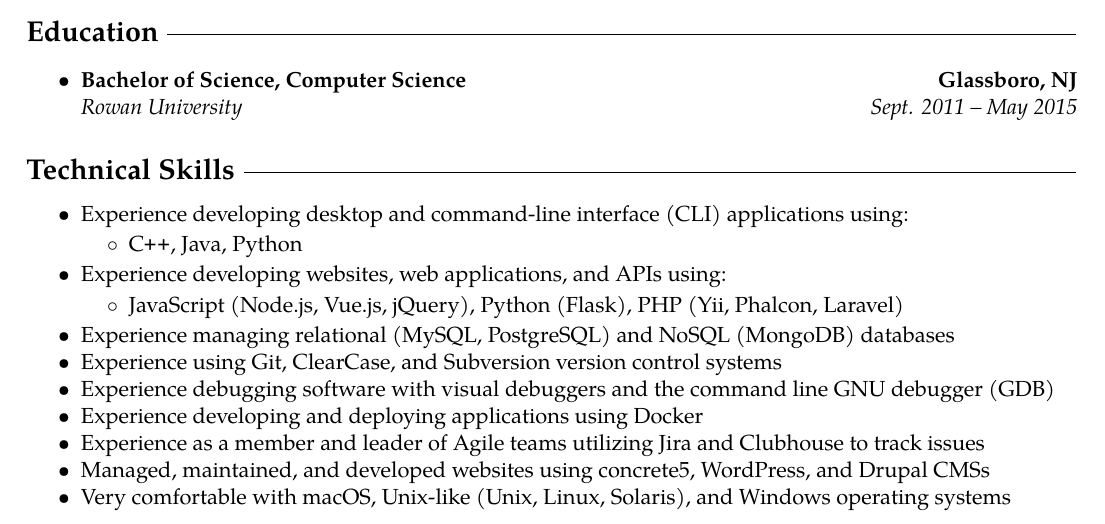
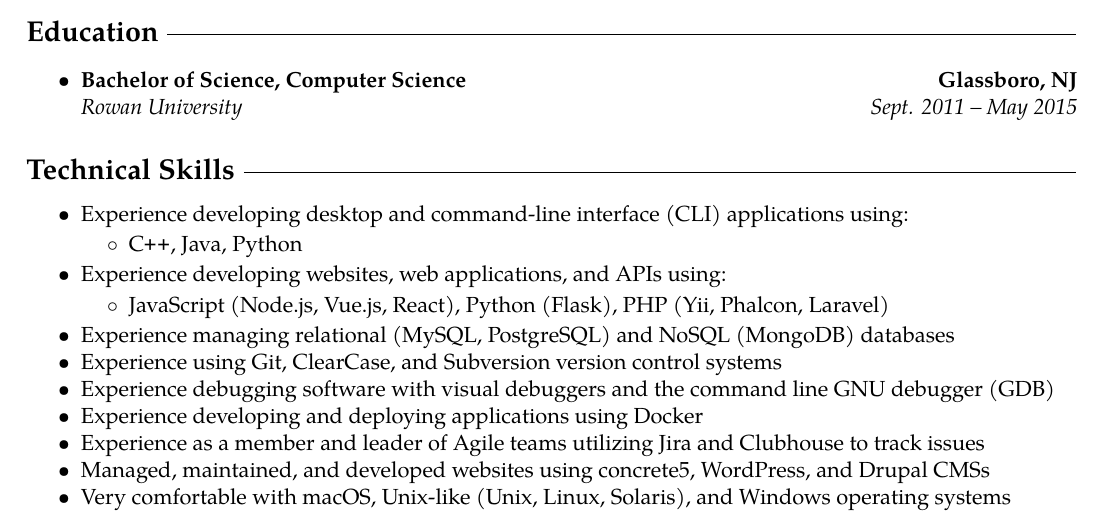
Before and after one commit to chrismeyers/website, a LaTeX CV (resume/LaTeX/Meyers_Chris/Meyers_Chris_Resume.tex): part of the page, cut so that both start at the same text. Compiled offline with pdfLaTeX.

Commit message:
updated JS frameworks on resume

```diff
--- a/resume/LaTeX/Meyers_Chris/Meyers_Chris_Resume.tex
+++ b/resume/LaTeX/Meyers_Chris/Meyers_Chris_Resume.tex
@@ -155,7 +155,7 @@
   \item Experience developing websites, web applications, and APIs using: % LANGUAGES web
   \begin{itemize*}
     \vspace{-0.2em}
-    \item[$\circ$] JavaScript (Node.js, Vue.js, jQuery), Python (Flask), PHP (Yii, Phalcon, Laravel)
+    \item[$\circ$] JavaScript (Node.js, Vue.js, React), Python (Flask), PHP (Yii, Phalcon, Laravel)
     \vspace{-0.2em}
   \end{itemize*}
   \item Experience managing relational (MySQL, PostgreSQL) and NoSQL (MongoDB) databases
```
